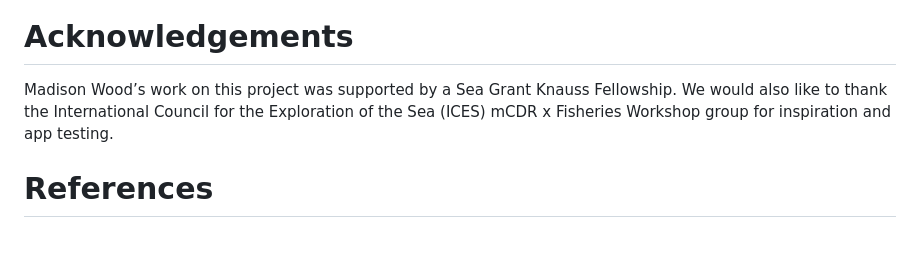
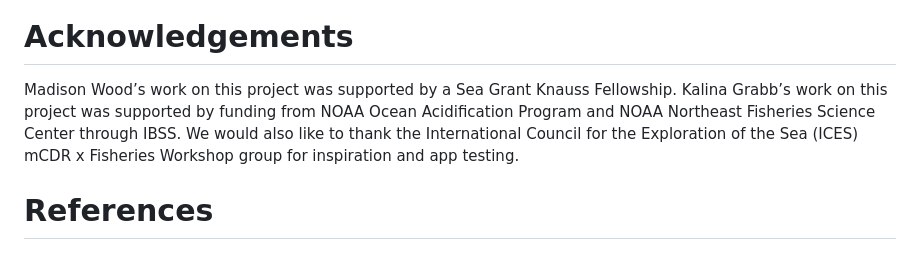
Before and after one commit to pmcelhany/lit-tag, a Markdown page: paper/paper.md, the part around the change. GitHub-like rendering.

```diff
--- a/paper/paper.md
+++ b/paper/paper.md
@@ -52,6 +52,6 @@ The viewer module contains options for searching and filtering the database (inc
 
 # Acknowledgements
 
-Madison Wood’s work on this project was supported by a Sea Grant Knauss Fellowship. We would also like to thank the International Council for the Exploration of the Sea (ICES) mCDR x Fisheries Workshop group for inspiration and app testing.
+Madison Wood’s work on this project was supported by a Sea Grant Knauss Fellowship. Kalina Grabb’s work on this project was supported by funding from NOAA Ocean Acidification Program and NOAA Northeast Fisheries Science Center through IBSS. We would also like to thank the International Council for the Exploration of the Sea (ICES) mCDR x Fisheries Workshop group for inspiration and app testing.
 
 # References
```
